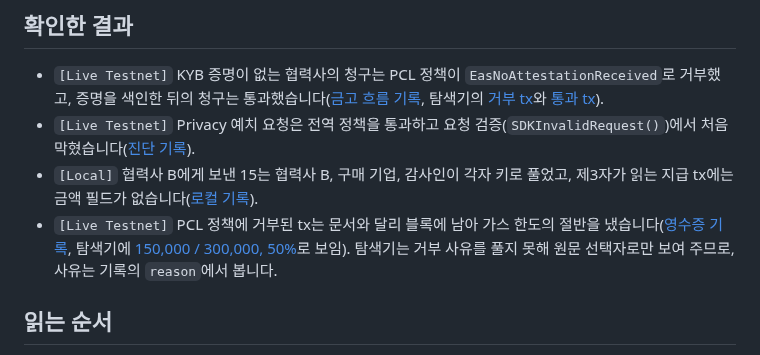
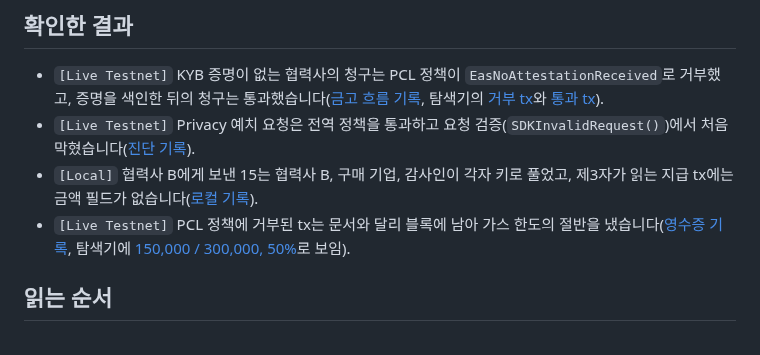
Before and after one commit to kyle-park-io/maroo-integration-lab, a Markdown page: track-a-explain/README.md, the part around the change. Rendered like a GitHub page.

Commit message:
docs: correct the explorer note, PCL proxies decode after first lookup

```diff
--- a/track-a-explain/README.md
+++ b/track-a-explain/README.md
@@ -9,7 +9,7 @@
 - `[Live Testnet]` KYB 증명이 없는 협력사의 청구는 PCL 정책이 `EasNoAttestationReceived`로 거부했고, 증명을 색인한 뒤의 청구는 통과했습니다([금고 흐름 기록](evidence/live/pcl-kyb-gate-20260926T000141Z.json), 탐색기의 [거부 tx](https://explorer-testnet.maroo.io/tx/0xa4c7a3b9c025ce79c25f60d3f0b6e9e11deefb4e828d1e99bd163312c8cd557f)와 [통과 tx](https://explorer-testnet.maroo.io/tx/0x4d67c0dbf81db9c0f6e80bbe9c1d5676495800d0e7b4c643bed4df3a529cb81d)).
 - `[Live Testnet]` Privacy 예치 요청은 전역 정책을 통과하고 요청 검증(`SDKInvalidRequest()`)에서 처음 막혔습니다([진단 기록](evidence/live/probe-first-failure-20260925T193314Z.json)).
 - `[Local]` 협력사 B에게 보낸 15는 협력사 B, 구매 기업, 감사인이 각자 키로 풀었고, 제3자가 읽는 지급 tx에는 금액 필드가 없습니다([로컬 기록](evidence/local/vendor-settlement-20260926T041658Z.md)).
-- `[Live Testnet]` PCL 정책에 거부된 tx는 문서와 달리 블록에 남아 가스 한도의 절반을 냈습니다([영수증 기록](evidence/live/reject-gas-20260926T171442Z.json), 탐색기에 [150,000 / 300,000, 50%](https://explorer-testnet.maroo.io/tx/0xa4c7a3b9c025ce79c25f60d3f0b6e9e11deefb4e828d1e99bd163312c8cd557f)로 보임). 탐색기는 거부 사유를 풀지 못해 원문 선택자로만 보여 주므로, 사유는 기록의 `reason`에서 봅니다.
+- `[Live Testnet]` PCL 정책에 거부된 tx는 문서와 달리 블록에 남아 가스 한도의 절반을 냈습니다([영수증 기록](evidence/live/reject-gas-20260926T171442Z.json), 탐색기에 [150,000 / 300,000, 50%](https://explorer-testnet.maroo.io/tx/0xa4c7a3b9c025ce79c25f60d3f0b6e9e11deefb4e828d1e99bd163312c8cd557f)로 보임).
 
 ## 읽는 순서
 
```
Also changed, not shown: README.md (+1 -1 lines), SUBMISSION_NOTES.md (+2 -1 lines).
